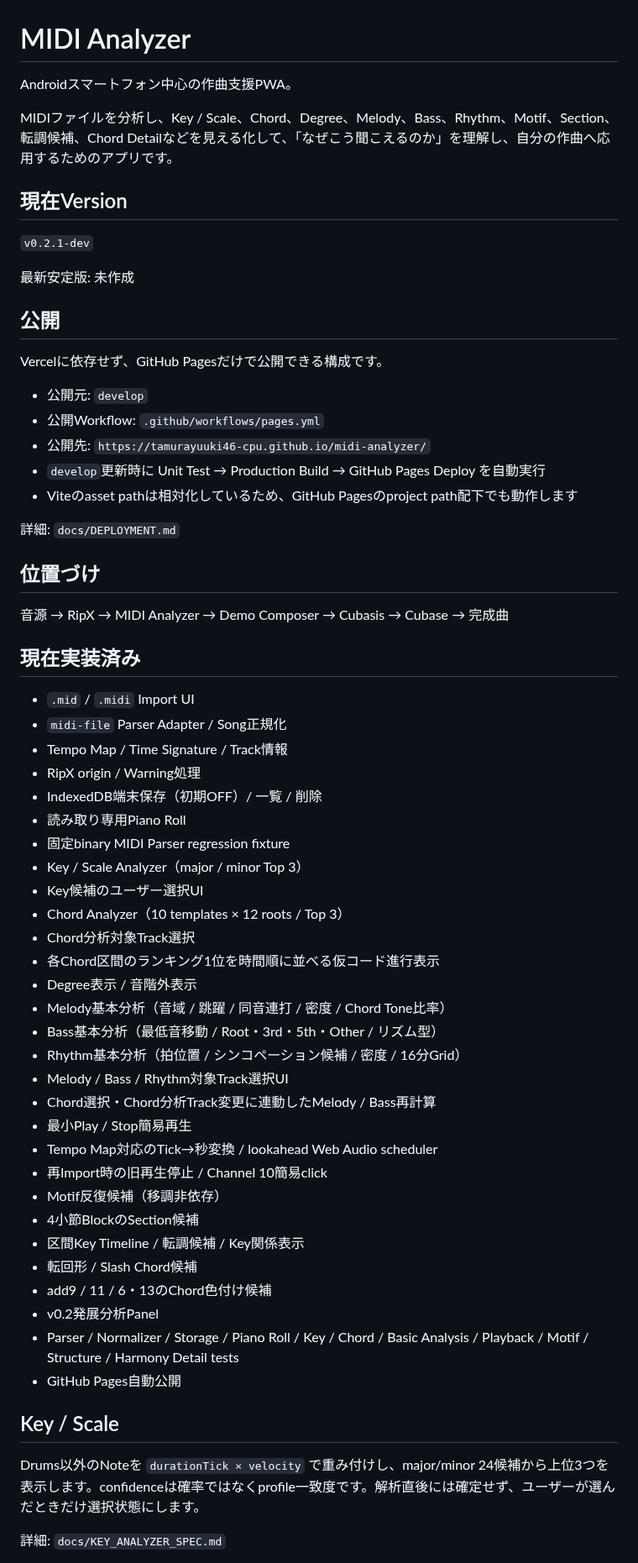
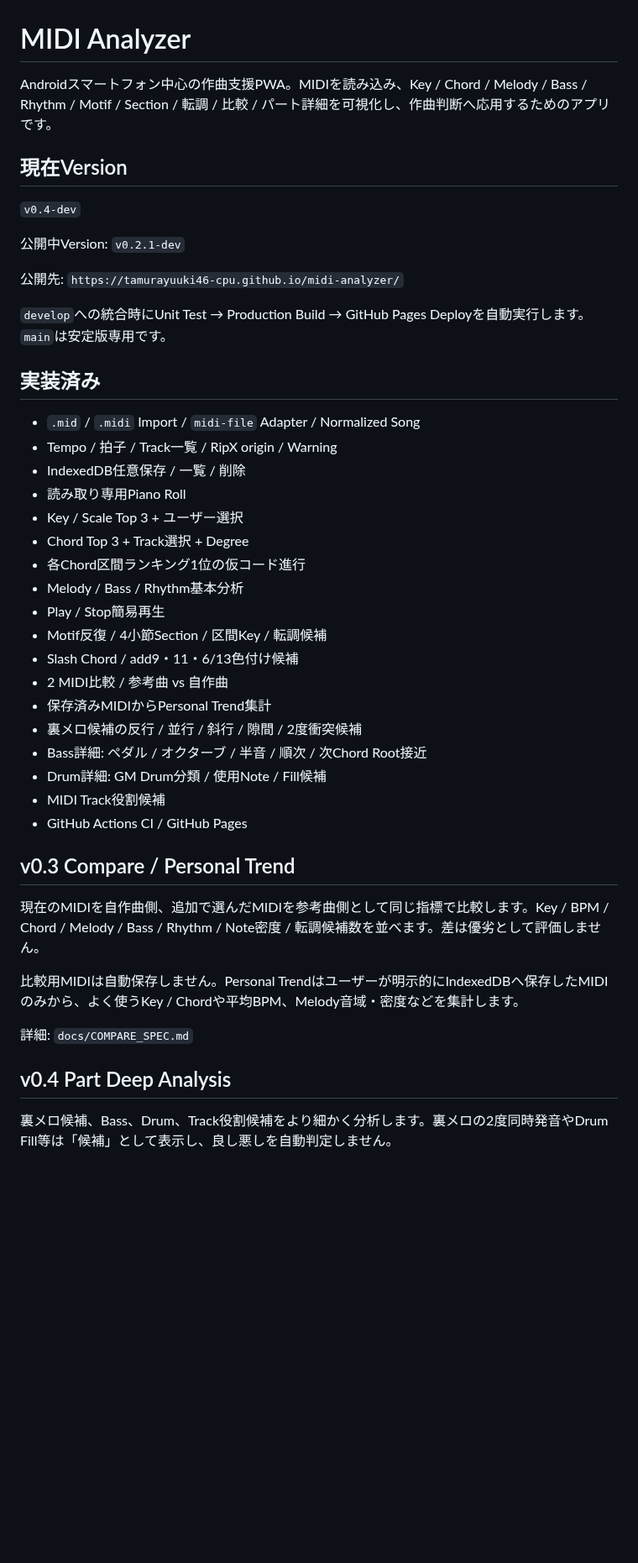
Before and after one commit to tamurayuuki46-cpu/midi-analyzer, a Markdown page: README.md, the part around one of its changes. Shown at 84% size. GitHub-like rendering; blank space fills up the shorter version.

Commit message:
Update README for v0.3 and v0.4

```diff
--- a/README.md
+++ b/README.md
@@ -1,61 +1,43 @@
 # MIDI Analyzer
 
-Androidスマートフォン中心の作曲支援PWA。
-
-MIDIファイルを分析し、Key / Scale、Chord、Degree、Melody、Bass、Rhythm、Motif、Section、転調候補、Chord Detailなどを見える化して、「なぜこう聞こえるのか」を理解し、自分の作曲へ応用するためのアプリです。
+Androidスマートフォン中心の作曲支援PWA。MIDIを読み込み、Key / Chord / Melody / Bass / Rhythm / Motif / Section / 転調 / 比較 / パート詳細を可視化し、作曲判断へ応用するためのアプリです。
 
 ## 現在Version
-`v0.2.1-dev`
+`v0.4-dev`
 
-最新安定版: 未作成
+公開中Version: `v0.2.1-dev`
 
-## 公開
-Vercelに依存せず、GitHub Pagesだけで公開できる構成です。
+公開先: `https://tamurayuuki46-cpu.github.io/midi-analyzer/`
 
-- 公開元: `develop`
-- 公開Workflow: `.github/workflows/pages.yml`
-- 公開先: `https://tamurayuuki46-cpu.github.io/midi-analyzer/`
-- `develop`更新時に Unit Test → Production Build → GitHub Pages Deploy を自動実行
-- Viteのasset pathは相対化しているため、GitHub Pagesのproject path配下でも動作します
+`develop`への統合時にUnit Test → Production Build → GitHub Pages Deployを自動実行します。`main`は安定版専用です。
 
-詳細: `docs/DEPLOYMENT.md`
+## 実装済み
+- `.mid` / `.midi` Import / `midi-file` Adapter / Normalized Song
+- Tempo / 拍子 / Track一覧 / RipX origin / Warning
+- IndexedDB任意保存 / 一覧 / 削除
+- 読み取り専用Piano Roll
+- Key / Scale Top 3 + ユーザー選択
+- Chord Top 3 + Track選択 + Degree
+- 各Chord区間ランキング1位の仮コード進行
+- Melody / Bass / Rhythm基本分析
+- Play / Stop簡易再生
+- Motif反復 / 4小節Section / 区間Key / 転調候補
+- Slash Chord / add9・11・6/13色付け候補
+- 2 MIDI比較 / 参考曲 vs 自作曲
+- 保存済みMIDIからPersonal Trend集計
+- 裏メロ候補の反行 / 並行 / 斜行 / 隙間 / 2度衝突候補
+- Bass詳細: ペダル / オクターブ / 半音 / 順次 / 次Chord Root接近
+- Drum詳細: GM Drum分類 / 使用Note / Fill候補
+- MIDI Track役割候補
+- GitHub Actions CI / GitHub Pages
 
-## 位置づけ
-音源 → RipX → MIDI Analyzer → Demo Composer → Cubasis → Cubase → 完成曲
+## v0.3 Compare / Personal Trend
+現在のMIDIを自作曲側、追加で選んだMIDIを参考曲側として同じ指標で比較します。Key / BPM / Chord / Melody / Bass / Rhythm / Note密度 / 転調候補数を並べます。差は優劣として評価しません。
 
-## 現在実装済み
-- `.mid` / `.midi` Import UI
-- `midi-file` Parser Adapter / Song正規化
-- Tempo Map / Time Signature / Track情報
-- RipX origin / Warning処理
-- IndexedDB端末保存（初期OFF）/ 一覧 / 削除
-- 読み取り専用Piano Roll
-- 固定binary MIDI Parser regression fixture
-- Key / Scale Analyzer（major / minor Top 3）
-- Key候補のユーザー選択UI
-- Chord Analyzer（10 templates × 12 roots / Top 3）
-- Chord分析対象Track選択
-- 各Chord区間のランキング1位を時間順に並べる仮コード進行表示
-- Degree表示 / 音階外表示
-- Melody基本分析（音域 / 跳躍 / 同音連打 / 密度 / Chord Tone比率）
-- Bass基本分析（最低音移動 / Root・3rd・5th・Other / リズム型）
-- Rhythm基本分析（拍位置 / シンコペーション候補 / 密度 / 16分Grid）
-- Melody / Bass / Rhythm対象Track選択UI
-- Chord選択・Chord分析Track変更に連動したMelody / Bass再計算
-- 最小Play / Stop簡易再生
-- Tempo Map対応のTick→秒変換 / lookahead Web Audio scheduler
-- 再Import時の旧再生停止 / Channel 10簡易click
-- Motif反復候補（移調非依存）
-- 4小節BlockのSection候補
-- 区間Key Timeline / 転調候補 / Key関係表示
-- 転回形 / Slash Chord候補
-- add9 / 11 / 6・13のChord色付け候補
-- v0.2発展分析Panel
-- Parser / Normalizer / Storage / Piano Roll / Key / Chord / Basic Analysis / Playback / Motif / Structure / Harmony Detail tests
-- GitHub Pages自動公開
+比較用MIDIは自動保存しません。Personal Trendはユーザーが明示的にIndexedDBへ保存したMIDIのみから、よく使うKey / Chordや平均BPM、Melody音域・密度などを集計します。
 
-## Key / Scale
-Drums以外のNoteを `durationTick × velocity` で重み付けし、major/minor 24候補から上位3つを表示します。confidenceは確率ではなくprofile一致度です。解析直後には確定せず、ユーザーが選んだときだけ選択状態にします。
+詳細: `docs/COMPARE_SPEC.md`
 
-詳細: `docs/KEY_ANALYZER_SPEC.md`
+## v0.4 Part Deep Analysis
+裏メロ候補、Bass、Drum、Track役割候補をより細かく分析します。裏メロの2度同時発音やDrum Fill等は「候補」として表示し、良し悪しを自動判定しません。
 
```
Also changed, not shown: other parts of README.md (+25 -52 lines).
